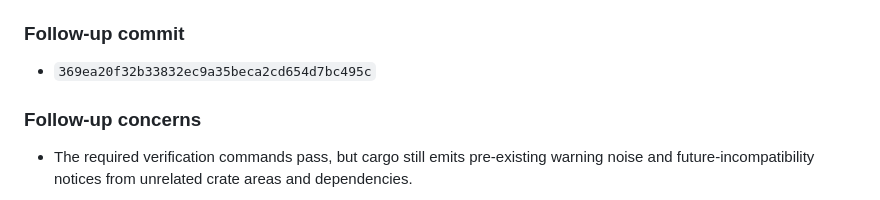
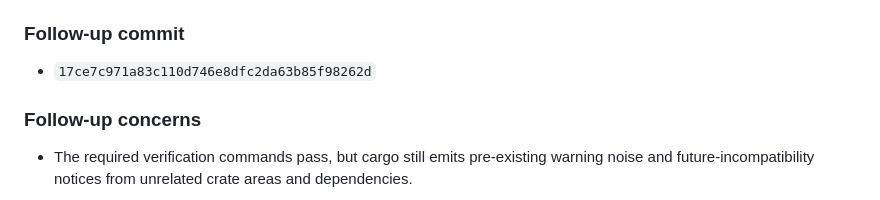
Before and after one commit to qscuio/qbot, a Markdown page: .superpowers/sdd/gate2-task-6-report.md, the part around the change. Drawn GitHub-style.

Commit message:
docs: update gate2 task 6 follow-up report

```diff
--- a/.superpowers/sdd/gate2-task-6-report.md
+++ b/.superpowers/sdd/gate2-task-6-report.md
@@ -218,7 +218,7 @@ GREEN results:
 
 ### Follow-up commit
 
-- `369ea20f32b33832ec9a35beca2cd654d7bc495c`
+- `17ce7c971a83c110d746e8dfc2da63b85f98262d`
 
 ### Follow-up concerns
 
```
